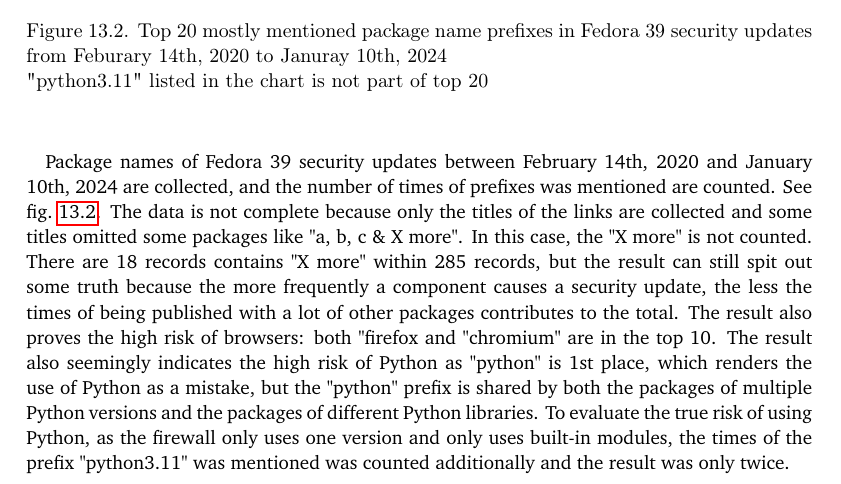
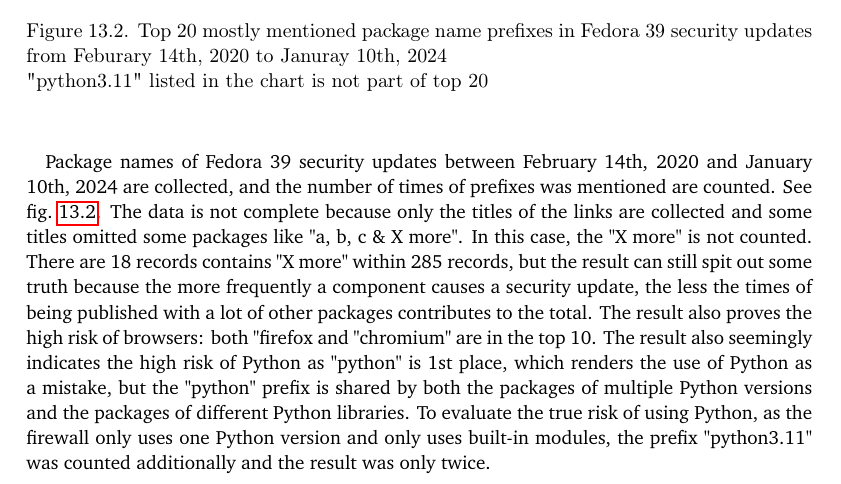
Before and after one commit to YongBinnnnnnnnnnnnnnnnnnnnnnnnnnnnnnnnn/hood, a LaTeX thesis (paper/paper.tex): part of page 58 of 72, cut so that both start at the same text. Compiled offline with pdfLaTeX.

Commit message:
Update paper.tex

```diff
--- a/paper/paper.tex
+++ b/paper/paper.tex
@@ -692,7 +692,7 @@ It also demonstrates why firewall disables wireless by default: Both "Wi-Fi" and
   \label{fig:fedora-sec-update}
 \end{figure}
 \paragraph{}
-Package names of Fedora 39 security updates between February 14th, 2020 and January 10th, 2024 are collected, and the number of times of prefixes was mentioned are counted. See \cref{fig:fedora-sec-update}. The data is not complete because only the titles of the links are collected and some titles omitted some packages like "a, b, c \& X more". In this case, the "X more" is not counted. There are 18 records contains "X more" within 285 records, but the result can still spit out some truth because the more frequently a component causes a security update, the less the times of being published with a lot of other packages contributes to the total. The result also proves the high risk of browsers: both "firefox and "chromium" are in the top 10. The result also seemingly indicates the high risk of Python as "python" is 1st place, which renders the use of Python as a mistake, but the "python" prefix is shared by both the packages of multiple Python versions and the packages of different Python libraries. To evaluate the true risk of using Python, as the firewall only uses one version and only uses built-in modules, the times of the prefix "python3.11" was mentioned was counted additionally and the result was only twice.
+Package names of Fedora 39 security updates between February 14th, 2020 and January 10th, 2024 are collected, and the number of times of prefixes was mentioned are counted. See \cref{fig:fedora-sec-update}. The data is not complete because only the titles of the links are collected and some titles omitted some packages like "a, b, c \& X more". In this case, the "X more" is not counted. There are 18 records contains "X more" within 285 records, but the result can still spit out some truth because the more frequently a component causes a security update, the less the times of being published with a lot of other packages contributes to the total. The result also proves the high risk of browsers: both "firefox and "chromium" are in the top 10. The result also seemingly indicates the high risk of Python as "python" is 1st place, which renders the use of Python as a mistake, but the "python" prefix is shared by both the packages of multiple Python versions and the packages of different Python libraries. To evaluate the true risk of using Python, as the firewall only uses one Python version and only uses built-in modules, the prefix "python3.11" was counted additionally and the result was only twice.
 \section{IPv6}
 \paragraph{}
 This section explains why firewall disables IPv6 by default. I searched both the keyword "IPv6" and the keyword "IPv4" from the website \url{https://cve.mitre.org}. On Jan 14th, 2024 (UTC +1) 00:00, there are 615 CVE records that match the keyword "IPv6" and 360 CVE records that match the keyword "IPv4". From 2022, there are 81 results match the keyword "IPv6" and 36 result match the keyword "IPv4". Those numbers indicate that the overall implementations of IPv6 is less stable than of IPv4. It could be explained as IPv4 implementations have a longer history of bug fixes.
```
